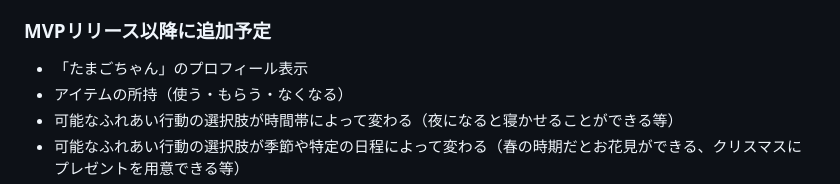
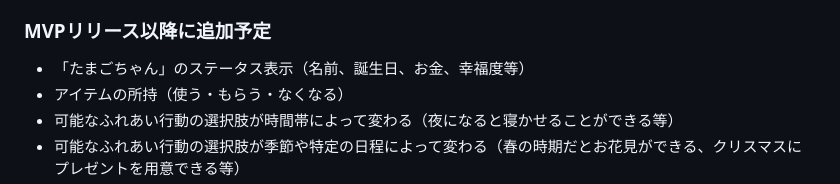
Before and after one commit to hikaru141592/graduation-project, a Markdown page: README.md, the part around the change. Rendered like a GitHub page.

Commit message:
README誤植修正(パラメータ表示をステータス表示に)

```diff
--- a/README.md
+++ b/README.md
@@ -50,7 +50,7 @@
 - オートセーブ機能（行動途中に特定のタイミングでセーブ）
 
 ### MVPリリース以降に追加予定
-- 「たまごちゃん」のプロフィール表示
+- 「たまごちゃん」のステータス表示（名前、誕生日、お金、幸福度等）
 - アイテムの所持（使う・もらう・なくなる）
 - 可能なふれあい行動の選択肢が時間帯によって変わる（夜になると寝かせることができる等）
 - 可能なふれあい行動の選択肢が季節や特定の日程によって変わる（春の時期だとお花見ができる、クリスマスにプレゼントを用意できる等）
```
